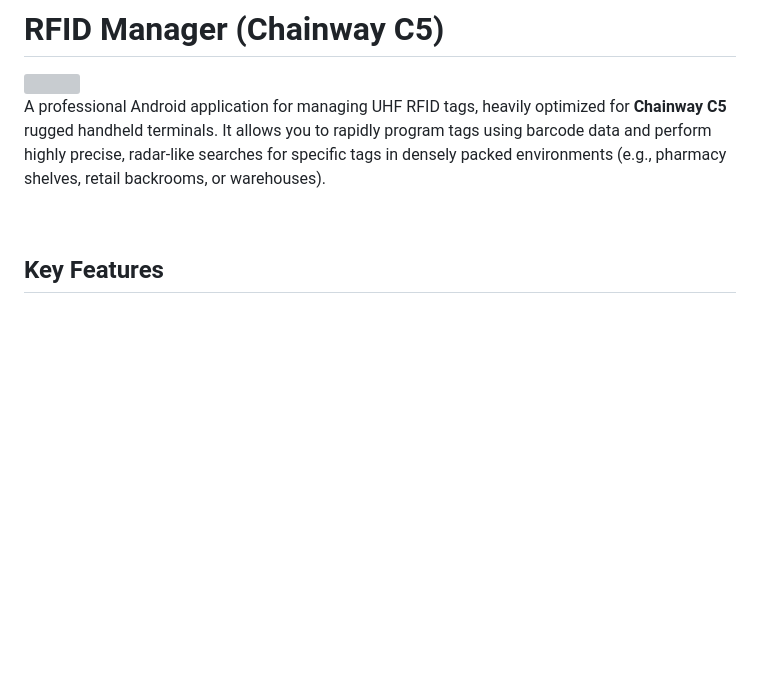
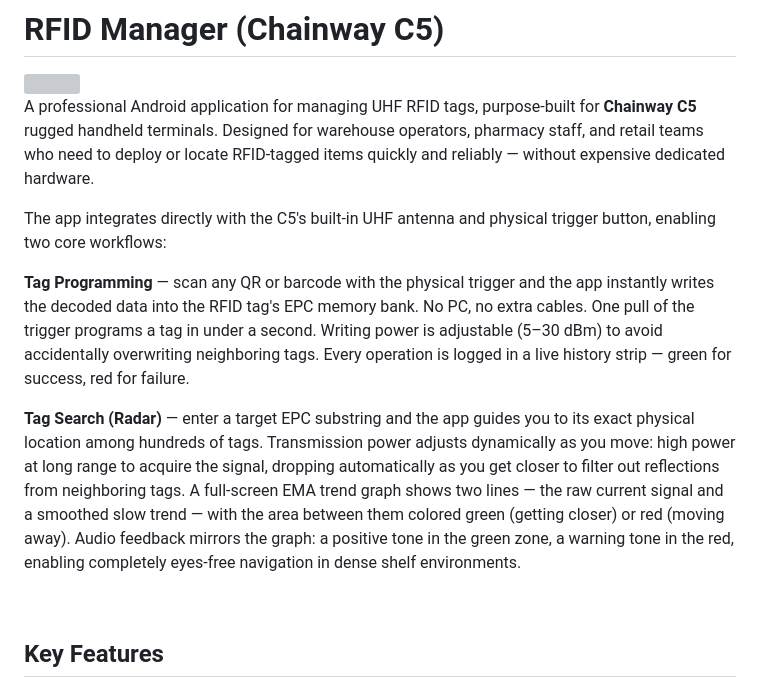
Before and after one commit to maximkr/rfid-manager, a Markdown page: README.md, the part around the change. Drawn GitHub-style; blank space fills up the shorter version; grey boxes are pictures that could not be loaded.

Commit message:
README: expand intro with detailed workflow descriptions for both modes

```diff
--- a/README.md
+++ b/README.md
@@ -2,7 +2,13 @@
 
 <img src="c5.webp" align="right" width="260" hspace="16" vspace="8">
 
-A professional Android application for managing UHF RFID tags, heavily optimized for **Chainway C5** rugged handheld terminals. It allows you to rapidly program tags using barcode data and perform highly precise, radar-like searches for specific tags in densely packed environments (e.g., pharmacy shelves, retail backrooms, or warehouses).
+A professional Android application for managing UHF RFID tags, purpose-built for **Chainway C5** rugged handheld terminals. Designed for warehouse operators, pharmacy staff, and retail teams who need to deploy or locate RFID-tagged items quickly and reliably — without expensive dedicated hardware.
+
+The app integrates directly with the C5's built-in UHF antenna and physical trigger button, enabling two core workflows:
+
+**Tag Programming** — scan any QR or barcode with the physical trigger and the app instantly writes the decoded data into the RFID tag's EPC memory bank. No PC, no extra cables. One pull of the trigger programs a tag in under a second. Writing power is adjustable (5–30 dBm) to avoid accidentally overwriting neighboring tags. Every operation is logged in a live history strip — green for success, red for failure.
+
+**Tag Search (Radar)** — enter a target EPC substring and the app guides you to its exact physical location among hundreds of tags. Transmission power adjusts dynamically as you move: high power at long range to acquire the signal, dropping automatically as you get closer to filter out reflections from neighboring tags. A full-screen EMA trend graph shows two lines — the raw current signal and a smoothed slow trend — with the area between them colored green (getting closer) or red (moving away). Audio feedback mirrors the graph: a positive tone in the green zone, a warning tone in the red, enabling completely eyes-free navigation in dense shelf environments.
 
 <br clear="right">
 
```
